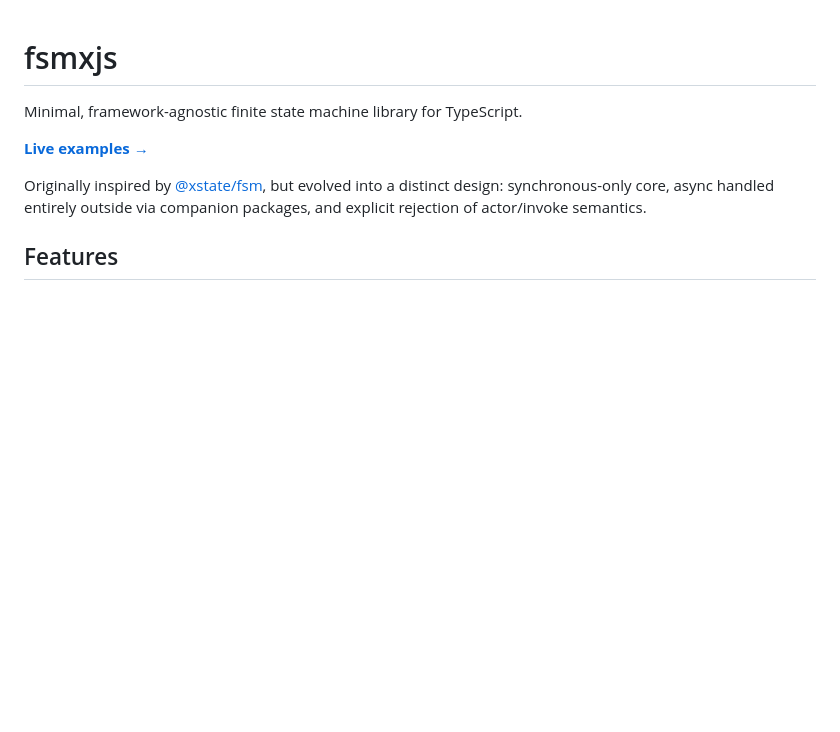
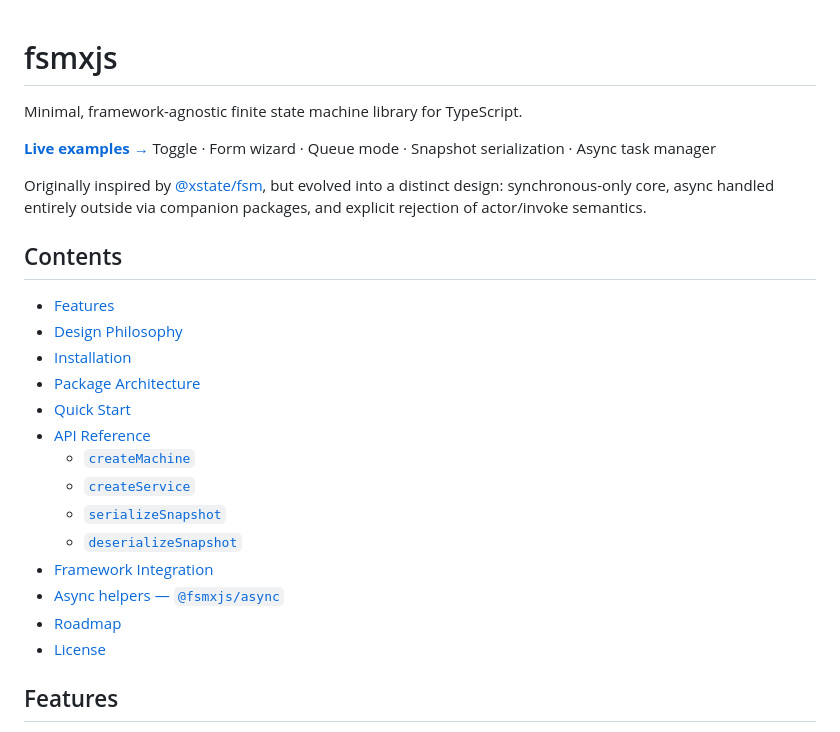
Before and after one commit to toshtag/fsmxjs, a Markdown page: README.md, the part around the change. Drawn GitHub-style; blank space fills up the shorter version.

Commit message:
docs(readme): add table of contents and examples categories

```diff
--- a/README.md
+++ b/README.md
@@ -3,8 +3,26 @@
 Minimal, framework-agnostic finite state machine library for TypeScript.
 
 **[Live examples →](https://toshtag.github.io/fsmxjs/)**
+Toggle · Form wizard · Queue mode · Snapshot serialization · Async task manager
 
 Originally inspired by [@xstate/fsm](https://github.com/statelyai/xstate/tree/main/packages/xstate-fsm), but evolved into a distinct design: synchronous-only core, async handled entirely outside via companion packages, and explicit rejection of actor/invoke semantics.
+
+## Contents
+
+- [Features](#features)
+- [Design Philosophy](#design-philosophy)
+- [Installation](#installation)
+- [Package Architecture](#package-architecture)
+- [Quick Start](#quick-start)
+- [API Reference](#api-reference)
+  - [`createMachine`](#createmachineconfig)
+  - [`createService`](#createservicemachine-options)
+  - [`serializeSnapshot`](#serializesnapshotsnapshot)
+  - [`deserializeSnapshot`](#deserializesnapshotserialized)
+- [Framework Integration](#framework-integration)
+- [Async helpers — `@fsmxjs/async`](#async-helpers--fsmxjsasync)
+- [Roadmap](#roadmap)
+- [License](#license)
 
 ## Features
 
```
